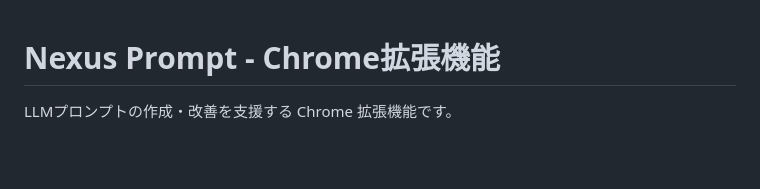
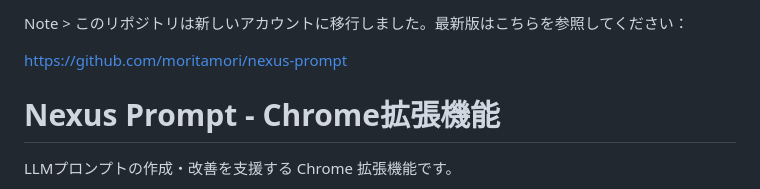
Before and after one commit to nexus-prompt/nexus-prompt, a Markdown page: README.md, the part around the change. Drawn GitHub-style; blank space fills up the shorter version.

```diff
--- a/README.md
+++ b/README.md
@@ -1,3 +1,7 @@
+Note > このリポジトリは新しいアカウントに移行しました。最新版はこちらを参照してください：
+
+https://github.com/moritamori/nexus-prompt
+
 # Nexus Prompt - Chrome拡張機能
 
 LLMプロンプトの作成・改善を支援する Chrome 拡張機能です。
```
